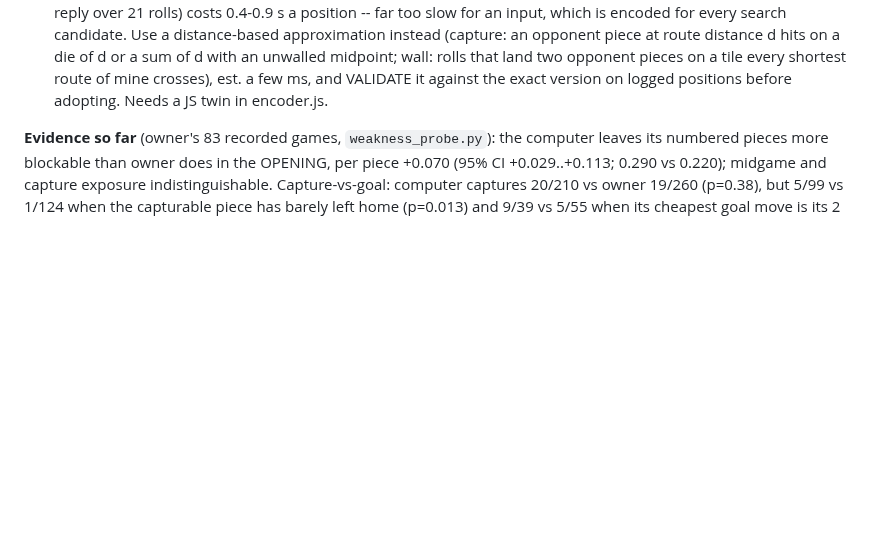
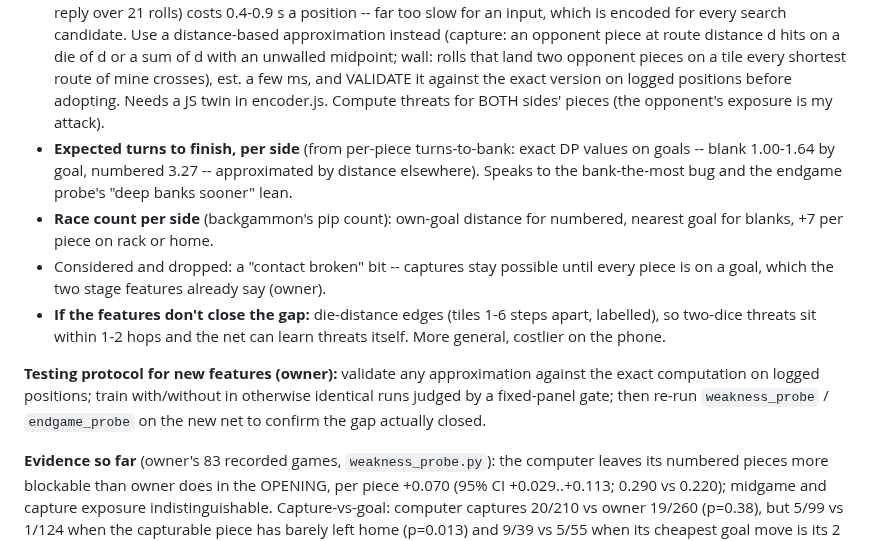
Before and after one commit to tomrecht/boardgame_koyeb, a Markdown page: CLAUDE.md, the part around the change. Drawn GitHub-style; blank space fills up the shorter version.

Commit message:
next-run encoder list: turns-to-finish, race count, die-distance edges fallback, testing protocol
Co-Authored-By: Claude Opus 5.5 <noreply@anthropic.com>

```diff
--- a/CLAUDE.md
+++ b/CLAUDE.md
@@ -168,6 +168,23 @@ numbered-saved per side, highest occupied goal per side, my saveable count.
   unwalled midpoint; wall: rolls that land two opponent pieces on a tile every
   shortest route of mine crosses), est. a few ms, and VALIDATE it against the exact
   version on logged positions before adopting. Needs a JS twin in encoder.js.
+  Compute threats for BOTH sides' pieces (the opponent's exposure is my attack).
+- **Expected turns to finish, per side** (from per-piece turns-to-bank: exact DP
+  values on goals -- blank 1.00-1.64 by goal, numbered 3.27 -- approximated by
+  distance elsewhere). Speaks to the bank-the-most bug and the endgame probe's
+  "deep banks sooner" lean.
+- **Race count per side** (backgammon's pip count): own-goal distance for
+  numbered, nearest goal for blanks, +7 per piece on rack or home.
+- Considered and dropped: a "contact broken" bit -- captures stay possible until
+  every piece is on a goal, which the two stage features already say (owner).
+- **If the features don't close the gap:** die-distance edges (tiles 1-6 steps
+  apart, labelled), so two-dice threats sit within 1-2 hops and the net can learn
+  threats itself. More general, costlier on the phone.
+
+**Testing protocol for new features (owner):** validate any approximation against
+the exact computation on logged positions; train with/without in otherwise
+identical runs judged by a fixed-panel gate; then re-run `weakness_probe` /
+`endgame_probe` on the new net to confirm the gap actually closed.
 
 **Evidence so far** (owner's 83 recorded games, `weakness_probe.py`): the
 computer leaves its numbered pieces more blockable than owner does in the OPENING,
```
